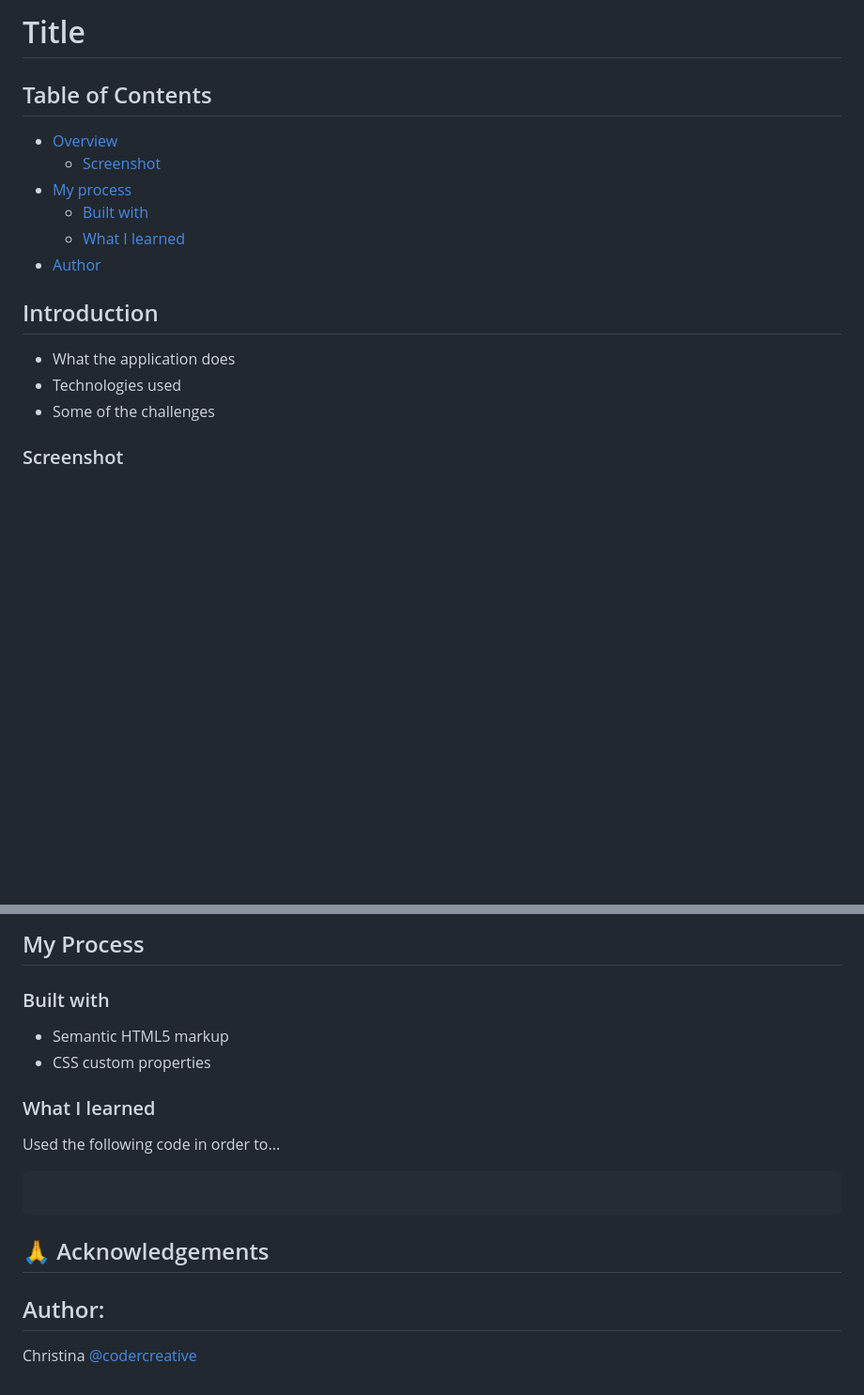
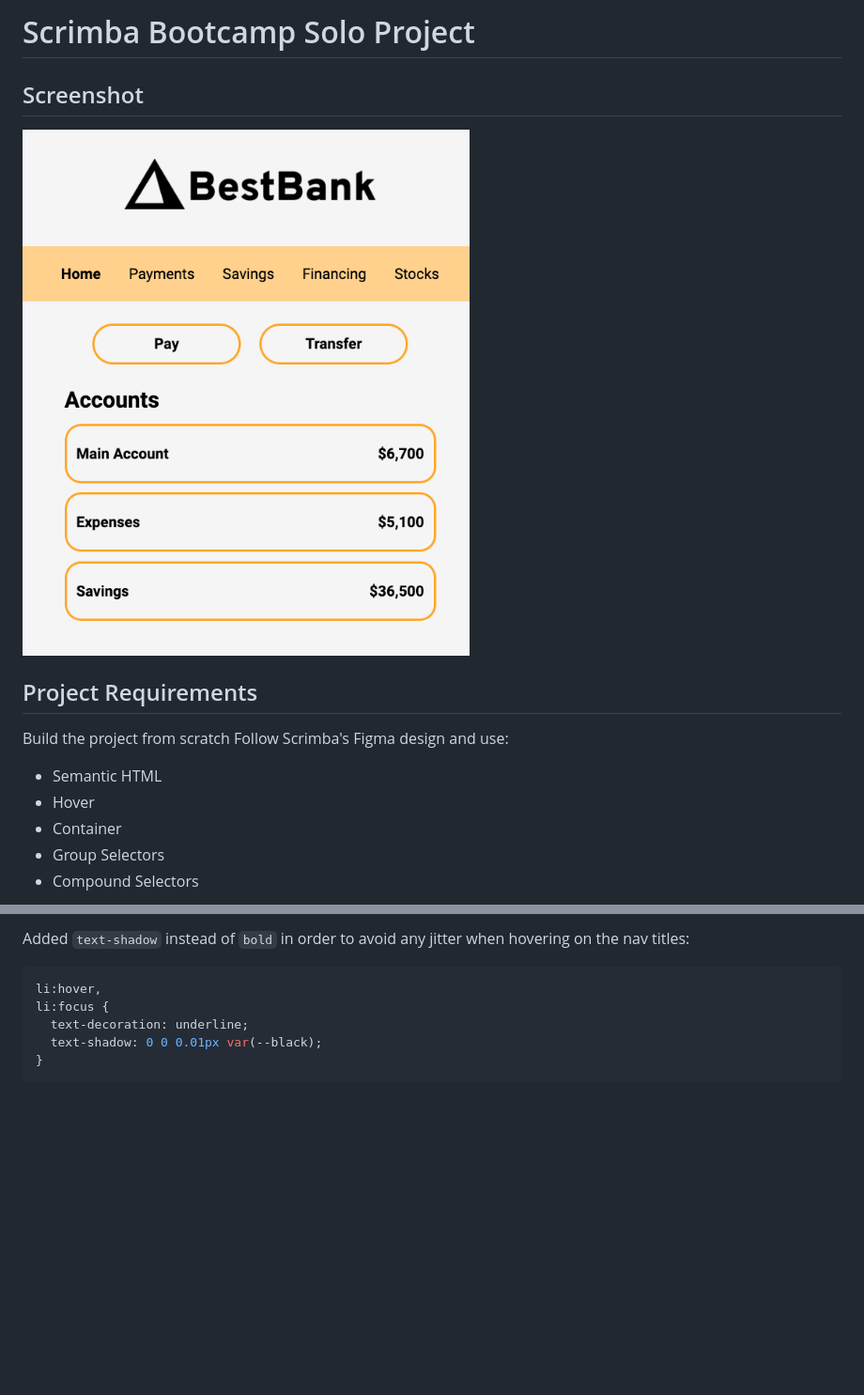
Before and after one commit to codercreative/solo-best-bank, a Markdown page: readme.md, 2 parts joined by grey strips. Shown: that part at 94% size. Drawn GitHub-style; pictures changed too: assets/bestbank.png (added); blank space fills up the shorter version.

Commit message:
initial project

````diff
--- a/readme.md
+++ b/readme.md
@@ -1,19 +1,17 @@
-# Title
+# Scrimba Bootcamp Solo Project
 
-## Table of Contents
+## Screenshot
 
-- [Overview](#overview)
-  - [Screenshot](#screenshot)
-- [My process](#my-process)
-  - [Built with](#built-with)
-  - [What I learned](#what-i-learned)
-- [Author](#author)
+![BestBank](./assets/bestbank.png)
 
-## Introduction
+## Project Requirements
 
-- What the application does
-- Technologies used
-- Some of the challenges
+Build the project from scratch
+Follow Scrimba's Figma design and use:
 
-### Screenshot
+- Semantic HTML
+- Hover
+- Container
+- Group Selectors
+- Compound Selectors
 
@@ -21,21 +19,10 @@
 
-## My Process
-
-### Built with
-
-- Semantic HTML5 markup
-- CSS custom properties
-
-### What I learned
-
-Used the following code in order to...
+Added `text-shadow` instead of `bold` in order to avoid any jitter when hovering on the nav titles:
 
 ```css
-
+li:hover,
+li:focus {
+  text-decoration: underline;
+  text-shadow: 0 0 0.01px var(--black);
+}
 ```
-
-## 🙏 Acknowledgements
-
-## Author:
-
-Christina [@codercreative](https://github.com/codercreative)
````
Also changed, not shown: other parts of readme.md (+1 -1 lines), assets/bestbank_logo.png (added), 3 other files.
